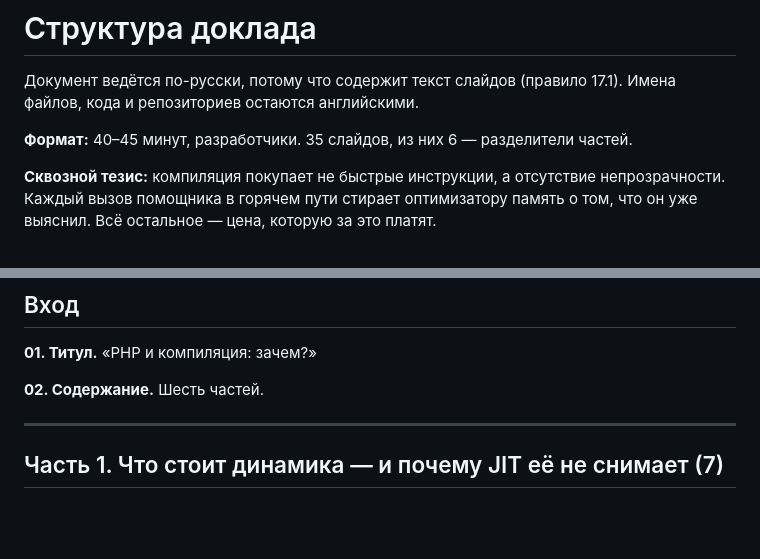
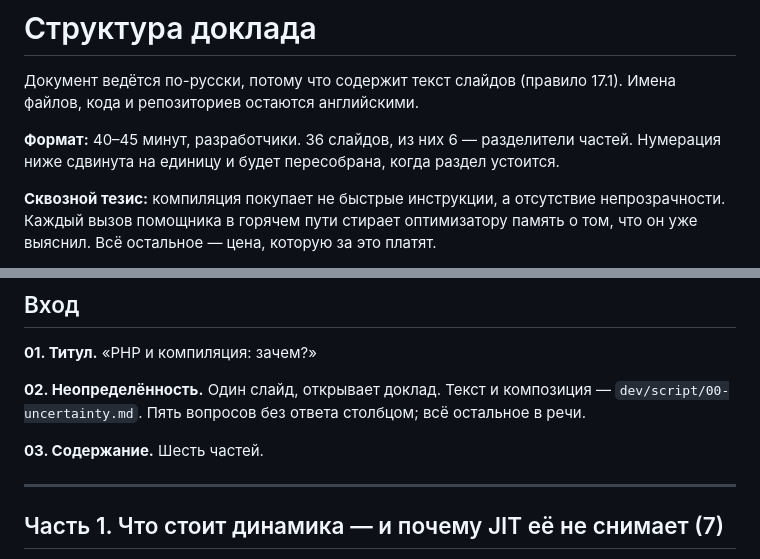
Before and after one commit to EdmondDantes/php-compilation-talk, a Markdown page: dev/OUTLINE.md, 2 parts joined by grey strips. Drawn GitHub-style; blank space fills up the shorter version.

```diff
--- a/dev/OUTLINE.md
+++ b/dev/OUTLINE.md
@@ -3,8 +3,9 @@
 Документ ведётся по-русски, потому что содержит текст слайдов (правило
 17.1). Имена файлов, кода и репозиториев остаются английскими.
 
-**Формат:** 40–45 минут, разработчики. 35 слайдов, из них 6 —
-разделители частей.
+**Формат:** 40–45 минут, разработчики. 36 слайдов, из них 6 —
+разделители частей. Нумерация ниже сдвинута на единицу и будет
+пересобрана, когда раздел устоится.
 
 **Сквозной тезис:** компиляция покупает не быстрые инструкции, а
 отсутствие непрозрачности. Каждый вызов помощника в горячем пути стирает
@@ -40,7 +41,11 @@ Limelight, **[?]** — данных нет.
 
 **01. Титул.** «PHP и компиляция: зачем?»
 
-**02. Содержание.** Шесть частей.
+**02. Неопределённость.** Один слайд, открывает доклад. Текст и
+композиция — `dev/script/00-uncertainty.md`. Пять вопросов без ответа
+столбцом; всё остальное в речи.
+
+**03. Содержание.** Шесть частей.
 
 ---
 
```
Also changed, not shown: dev/script/00-uncertainty.md (+28 -8 lines).
